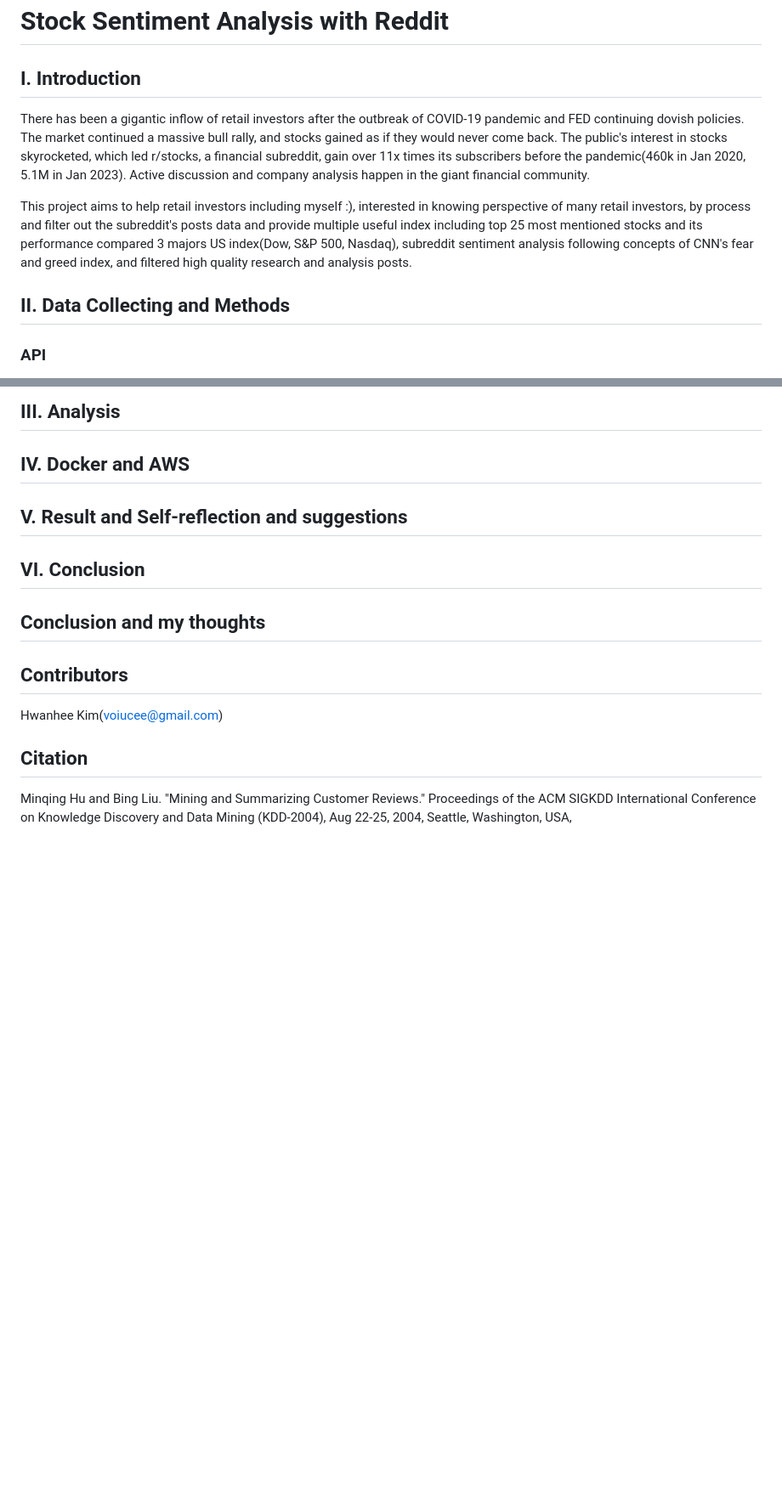
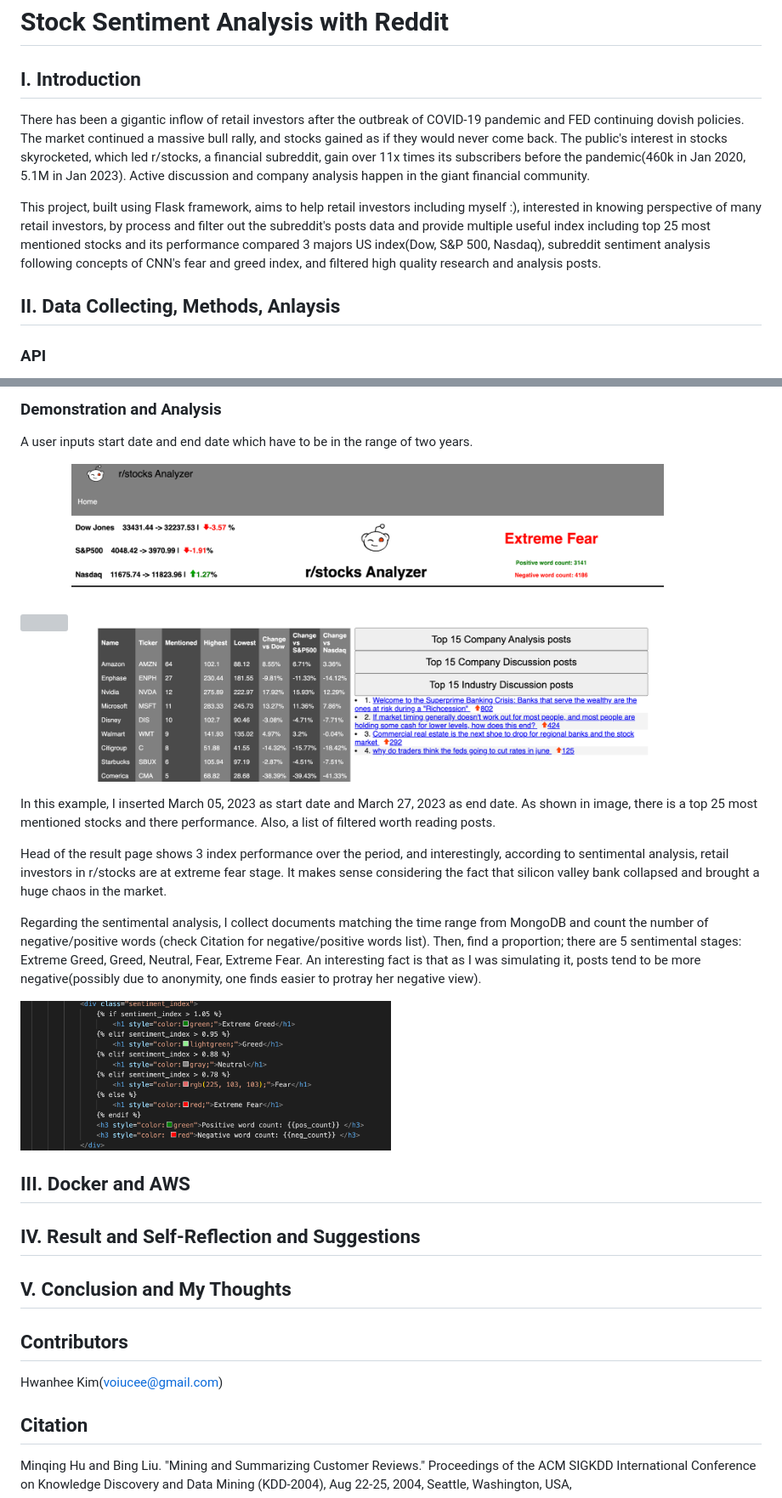
Before and after one commit to hwank29/Stock_Analysis_Reddit, a Markdown page: README.md, 2 parts joined by grey strips. Shown: that part at 85% size. GitHub-like rendering; pictures changed too: readme_images/resultpage_screenshot.png (added), readme_images/sentiment_stage_label.png (added); blank space fills up the shorter version; grey boxes are pictures that could not be loaded.

Commit message:
working on README

```diff
--- a/README.md
+++ b/README.md
@@ -1,12 +1,11 @@
 # Stock Sentiment Analysis with Reddit
 
 ## I. Introduction
-
 There has been a gigantic inflow of retail investors after the outbreak of COVID-19 pandemic and FED continuing dovish policies. The market continued a massive bull rally, and stocks gained as if they would never come back. The public's interest in stocks skyrocketed, which led r/stocks, a financial subreddit, gain over 11x times its subscribers before the pandemic(460k in Jan 2020, 5.1M in Jan 2023). Active discussion and company analysis happen in the giant financial community.
 
-This project aims to help retail investors including myself :\), interested in knowing perspective of many retail investors, by process and filter out the subreddit's posts data and provide multiple useful index including top 25 most mentioned stocks and its performance compared 3 majors US index(Dow, S&P 500, Nasdaq), subreddit sentiment analysis following concepts of CNN's fear and greed index, and filtered high quality research and analysis posts.
+This project, built using Flask framework, aims to help retail investors including myself :\), interested in knowing perspective of many retail investors, by process and filter out the subreddit's posts data and provide multiple useful index including top 25 most mentioned stocks and its performance compared 3 majors US index(Dow, S&P 500, Nasdaq), subreddit sentiment analysis following concepts of CNN's fear and greed index, and filtered high quality research and analysis posts.
 
-## II. Data Collecting and Methods
+## II. Data Collecting, Methods, Anlaysis
 
 ### API
 I initially used Pushshift API to extract posts data from r/stocks. However, on May 2nd, 2023, developers of the API decided to shut it down. So I had to restructure all my code from using Pushshift API to praw API. Using praw, I extracted each post's title, selftext, created_utc, link_flair_text, url, score.
@@ -31,14 +33,24 @@ The data updating process is done as a background task through celery, which use
 
-## III. Analysis
+### Demonstration and Analysis
+A user inputs start date and end date which have to be in the range of two years.
+<p float="center">
+    <img src="readme_images/mainpage_screenshot.png" width="80%" />
+    <img src="readme_images/resultpage_screenshot.png" width="80%" />
+</p>
 
+In this example, I inserted March 05, 2023 as start date and March 27, 2023 as end date. As shown in image, there is a top 25 most mentioned stocks and there performance. Also, a list of filtered worth reading posts.
 
-## IV. Docker and AWS
+Head of the result page shows 3 index performance over the period, and interestingly, according to sentimental analysis, retail investors in r/stocks are at extreme fear stage. It makes sense considering the fact that silicon valley bank collapsed and brought a huge chaos in the market.
 
-## V. Result and Self-reflection and suggestions
+Regarding the sentimental analysis, I collect documents matching the time range from MongoDB and count the number of negative/positive words (check Citation for negative/positive words list). Then, find a proportion; there are 5 sentimental stages: Extreme Greed, Greed, Neutral, Fear, Extreme Fear. An interesting fact is that as I was simulating it, posts tend to be more negative(possibly due to anonymity, one finds easier to protray her negative view).
 
-## VI. Conclusion
+<img src="readme_images/sentiment_stage_label.png" width="50%" />
 
-## Conclusion and my thoughts
+## III. Docker and AWS
+
+## IV. Result and Self-Reflection and Suggestions
+
+## V. Conclusion and My Thoughts
 
 ## Contributors
 Hwanhee Kim(voiucee@gmail.com)
```
Also changed, not shown: other parts of README.md (+6 -3 lines), readme_images/celery_terminal.png (added), 5 other files.
